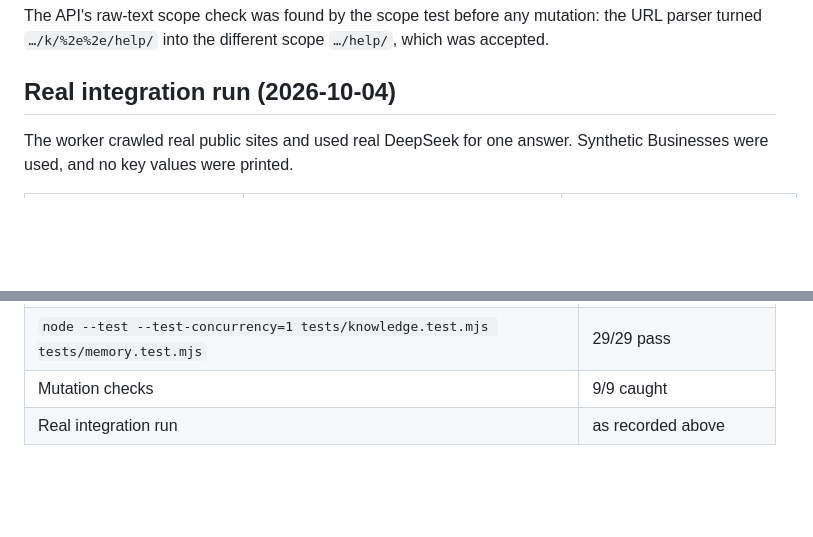
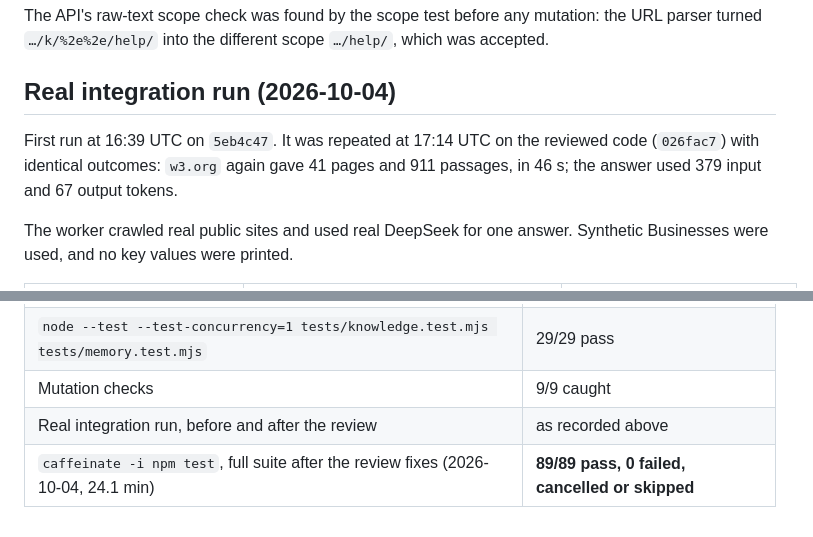
Before and after one commit to taufiq0205/custom-bot, a Markdown page: docs/validation-22.md, 2 parts joined by grey strips. Rendered like a GitHub page; blank space fills up the shorter version.

Commit message:
docs: record issue #22 full-suite and repeated real-run evidence
Co-Authored-By: Claude Opus 5.5 <noreply@anthropic.com>

```diff
--- a/docs/validation-22.md
+++ b/docs/validation-22.md
@@ -71,6 +71,8 @@ The API's raw-text scope check was found by the scope test before any mutation:
 
 ## Real integration run (2026-10-04)
 
+First run at 16:39 UTC on `5eb4c47`. It was repeated at 17:14 UTC on the reviewed code (`026fac7`) with identical outcomes: `w3.org` again gave 41 pages and 911 passages, in 46 s; the answer used 379 input and 67 output tokens.
+
 The worker crawled real public sites and used real DeepSeek for one answer. Synthetic Businesses were used, and no key values were printed.
 
 | Stack | Site | Result |
@@ -106,4 +108,5 @@ The worker crawled real public sites and used real DeepSeek for one answer. Synt
 | `node --test tests/website.test.mjs`, after the review fixes | 7/7 pass, 0 failed assertions |
 | `node --test --test-concurrency=1 tests/knowledge.test.mjs tests/memory.test.mjs` | 29/29 pass |
 | Mutation checks | 9/9 caught |
-| Real integration run | as recorded above |
+| Real integration run, before and after the review | as recorded above |
+| `caffeinate -i npm test`, full suite after the review fixes (2026-10-04, 24.1 min) | **89/89 pass, 0 failed, cancelled or skipped** |
```
